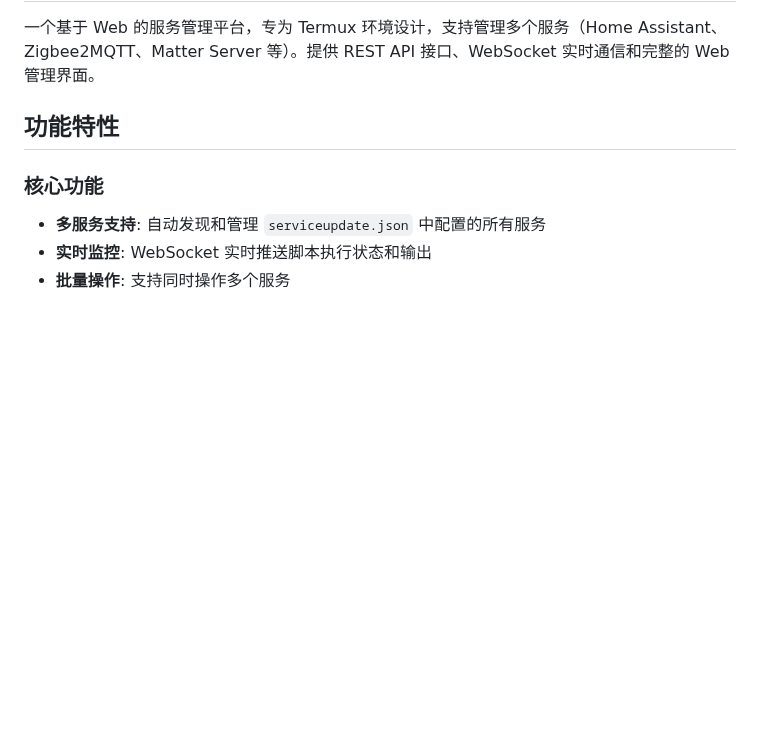
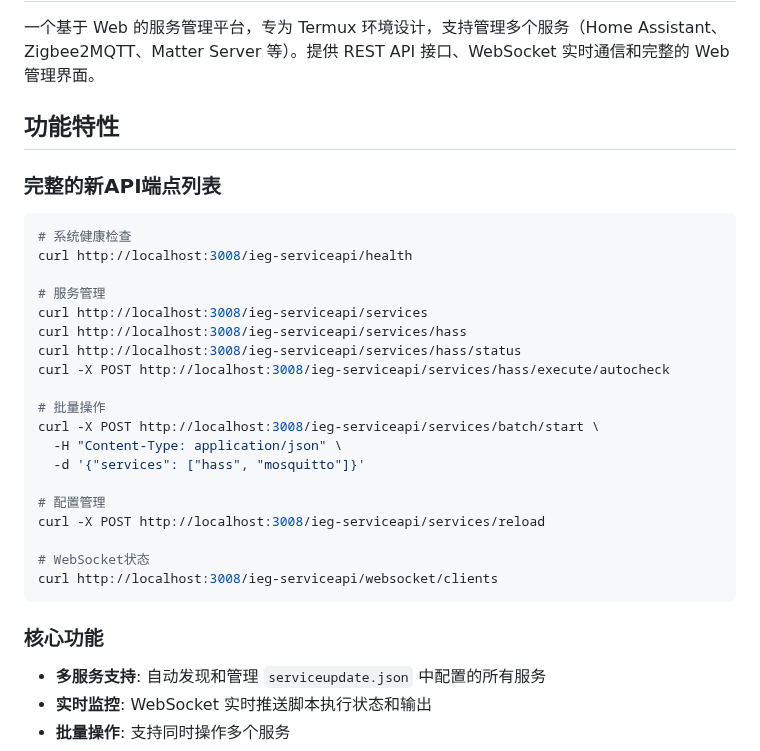
Before and after one commit to 79B0Y/ieg-serviceapi, a Markdown page: README.md, the part around the change. Rendered like a GitHub page; blank space fills up the shorter version.

````diff
--- a/README.md
+++ b/README.md
@@ -3,6 +3,29 @@
 一个基于 Web 的服务管理平台，专为 Termux 环境设计，支持管理多个服务（Home Assistant、Zigbee2MQTT、Matter Server 等）。提供 REST API 接口、WebSocket 实时通信和完整的 Web 管理界面。
 
 ## 功能特性
+
+### 完整的新API端点列表
+```bash
+# 系统健康检查
+curl http://localhost:3008/ieg-serviceapi/health
+
+# 服务管理
+curl http://localhost:3008/ieg-serviceapi/services
+curl http://localhost:3008/ieg-serviceapi/services/hass
+curl http://localhost:3008/ieg-serviceapi/services/hass/status
+curl -X POST http://localhost:3008/ieg-serviceapi/services/hass/execute/autocheck
+
+# 批量操作
+curl -X POST http://localhost:3008/ieg-serviceapi/services/batch/start \
+  -H "Content-Type: application/json" \
+  -d '{"services": ["hass", "mosquitto"]}'
+
+# 配置管理
+curl -X POST http://localhost:3008/ieg-serviceapi/services/reload
+
+# WebSocket状态
+curl http://localhost:3008/ieg-serviceapi/websocket/clients
+```
 
 ### 核心功能
 - **多服务支持**: 自动发现和管理 `serviceupdate.json` 中配置的所有服务
````
